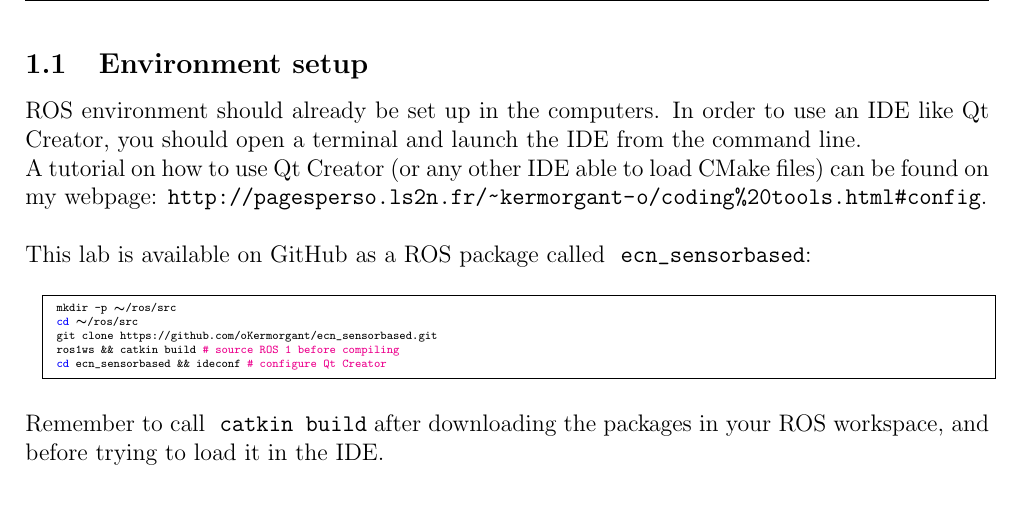
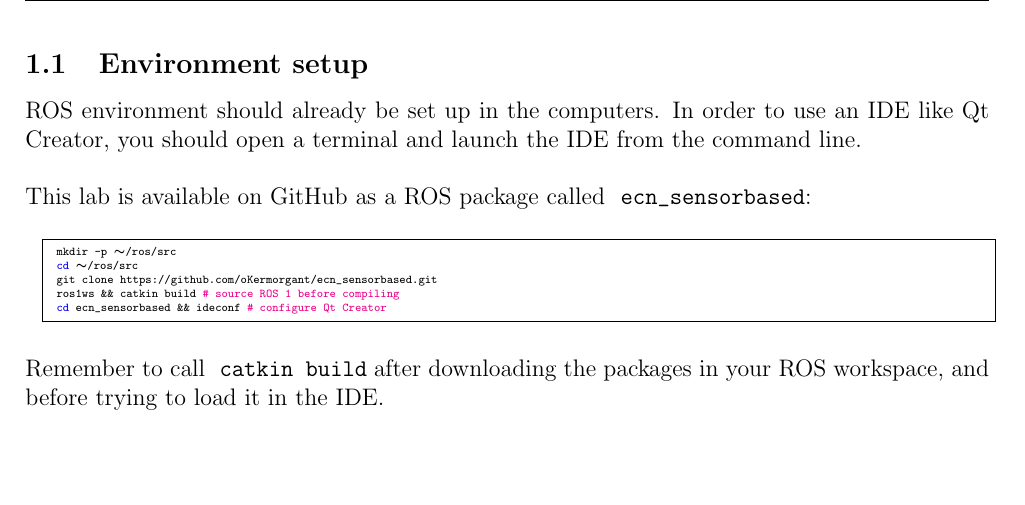
Before and after one commit to oKermorgant/ecn_sensorbased, a LaTeX document (subject/sensorbased_lab.tex): part of page 2 of 6, cut so that both start at the same text, the shorter picture padded with empty space. The pictures show the PDF file subject/sensorbased_lab.pdf that the author committed with the source.

Commit message:
no rosdl

```diff
--- a/subject/sensorbased_lab.tex
+++ b/subject/sensorbased_lab.tex
@@ -37,8 +37,7 @@ The actual classes that are used are detailed in Appendix \ref{sec:classes}.\\
 \subsection{Environment setup}
 
 ROS environment should already be set up in the computers.
-In order to use an IDE like Qt Creator, you should open a terminal and launch the IDE from the command line.\\ A tutorial on how to use Qt Creator (or any other IDE
-able to load CMake files) can be found on my webpage: \url{http://pagesperso.ls2n.fr/~kermorgant-o/coding\%20tools.html#config}.\\
+In order to use an IDE like Qt Creator, you should open a terminal and launch the IDE from the command line.\\
 
 This lab is available on GitHub as a ROS package called \okt{ecn_sensorbased}:
 \begin{center}\bashstyle
```
Also changed, not shown: subject/sensorbased_lab.pdf.
